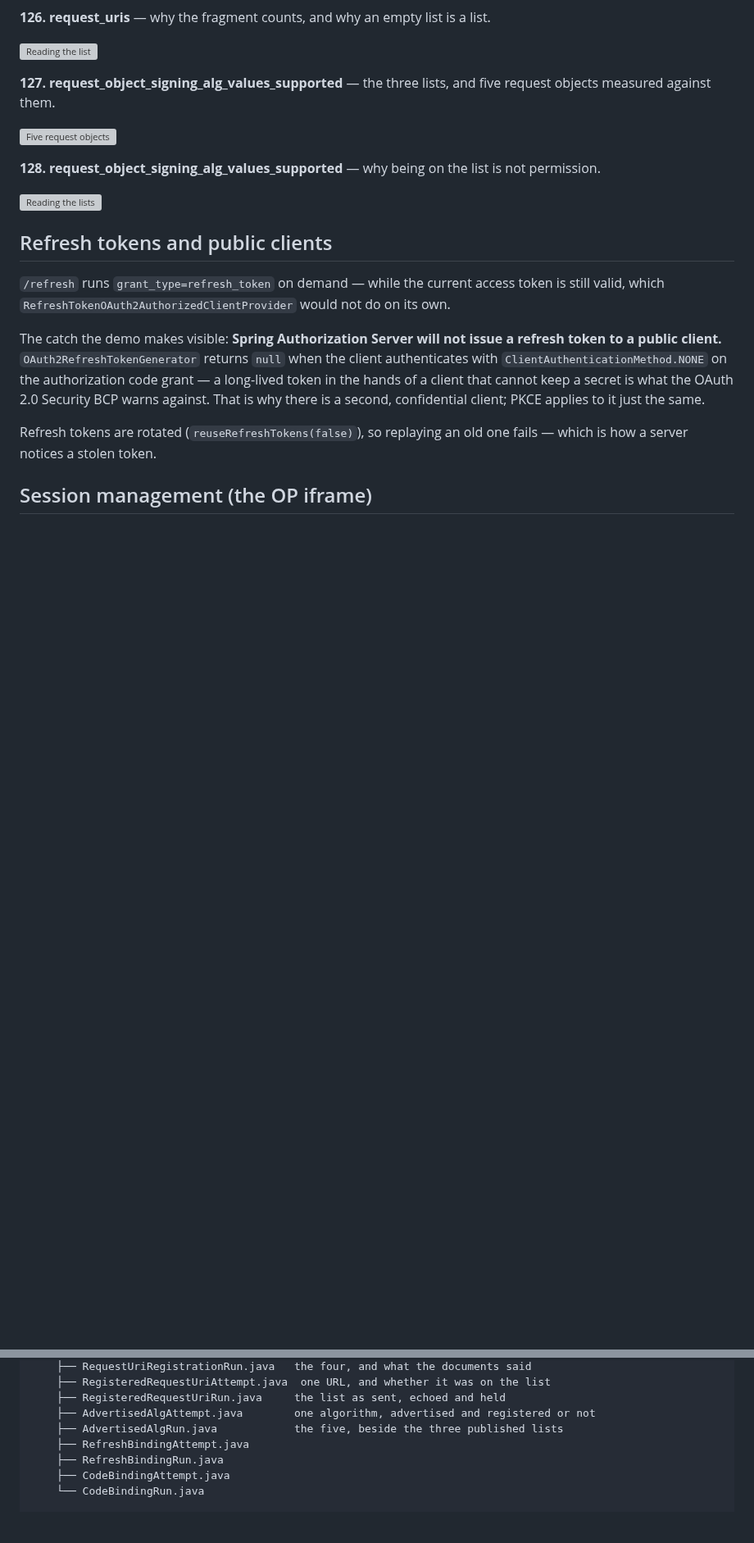
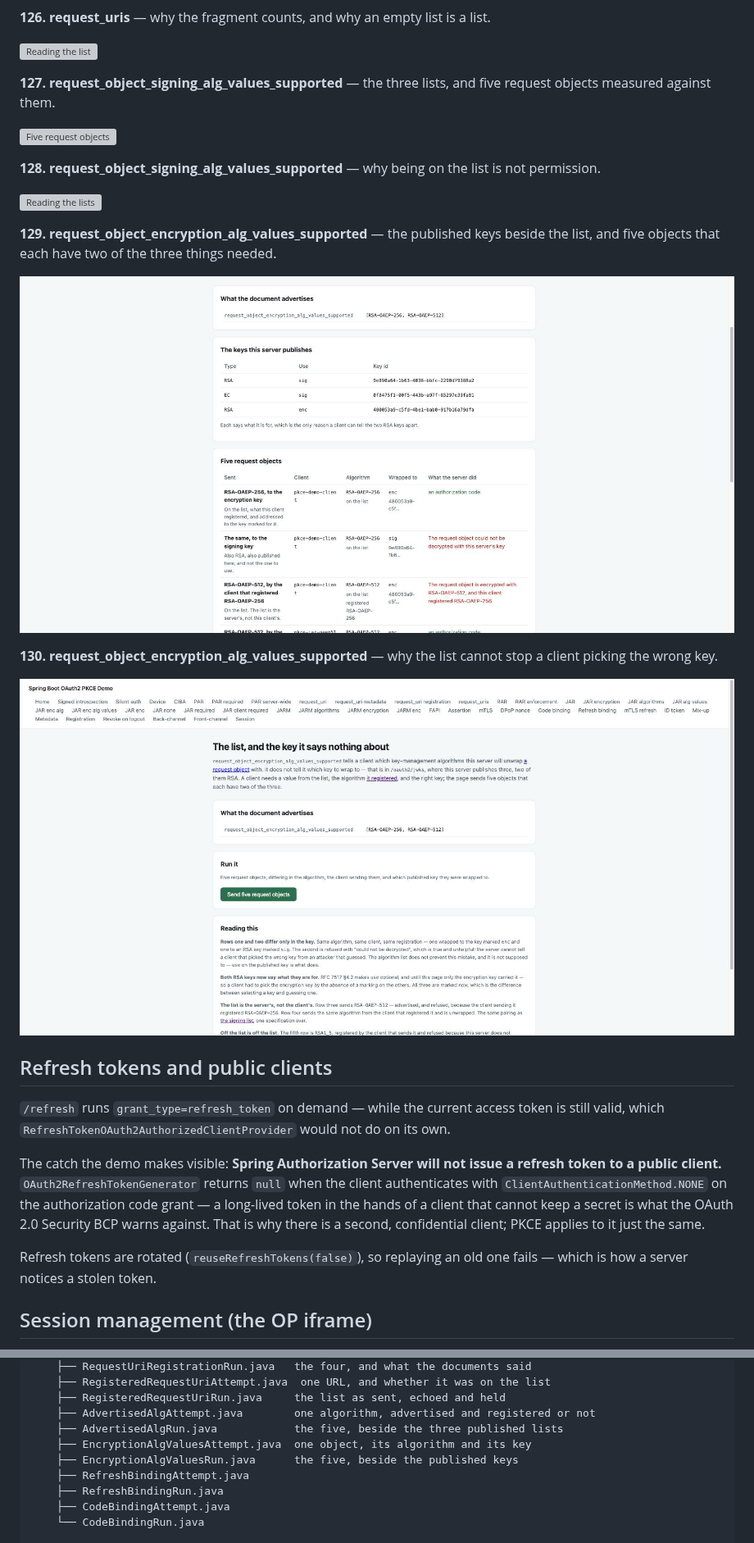
Before and after one commit to hendisantika/spring-boot-oauth2-pkce-demo, a Markdown page: README.md, 2 parts joined by grey strips. Shown at 82% size. Rendered like a GitHub page; pictures changed too: docs/images/130-jar-enc-alg-values-keys.png (added), docs/images/131-jar-enc-alg-values-reading.png (added); blank space fills up the shorter version; grey boxes are pictures that could not be loaded.

Commit message:
docs: document request_object_encryption_alg_values_supported 📝🔑
Co-Authored-By: Claude Opus 5 <noreply@anthropic.com>

```diff
--- a/README.md
+++ b/README.md
@@ -695,6 +695,16 @@ measured against them.
 
 ![Reading the lists](docs/images/129-jar-alg-values-reading.png)
 
+**129. request_object_encryption_alg_values_supported** — the published keys beside the list, and
+five objects that each have two of the three things needed.
+
+![The keys and the five objects](docs/images/130-jar-enc-alg-values-keys.png)
+
+**130. request_object_encryption_alg_values_supported** — why the list cannot stop a client picking
+the wrong key.
+
+![Reading the list](docs/images/131-jar-enc-alg-values-reading.png)
+
 ## Refresh tokens and public clients
 
 `/refresh` runs `grant_type=refresh_token` on demand — while the current access token is still
@@ -2927,6 +2982,8 @@ src/main/java/id/my/hendisantika/oauth2pkcedemo/
     ├── RegisteredRequestUriRun.java     the list as sent, echoed and held
     ├── AdvertisedAlgAttempt.java        one algorithm, advertised and registered or not
     ├── AdvertisedAlgRun.java            the five, beside the three published lists
+    ├── EncryptionAlgValuesAttempt.java  one object, its algorithm and its key
+    ├── EncryptionAlgValuesRun.java      the five, beside the published keys
     ├── RefreshBindingAttempt.java
     ├── RefreshBindingRun.java
     ├── CodeBindingAttempt.java
```
Also changed, not shown: other parts of README.md (+45 -0 lines).
